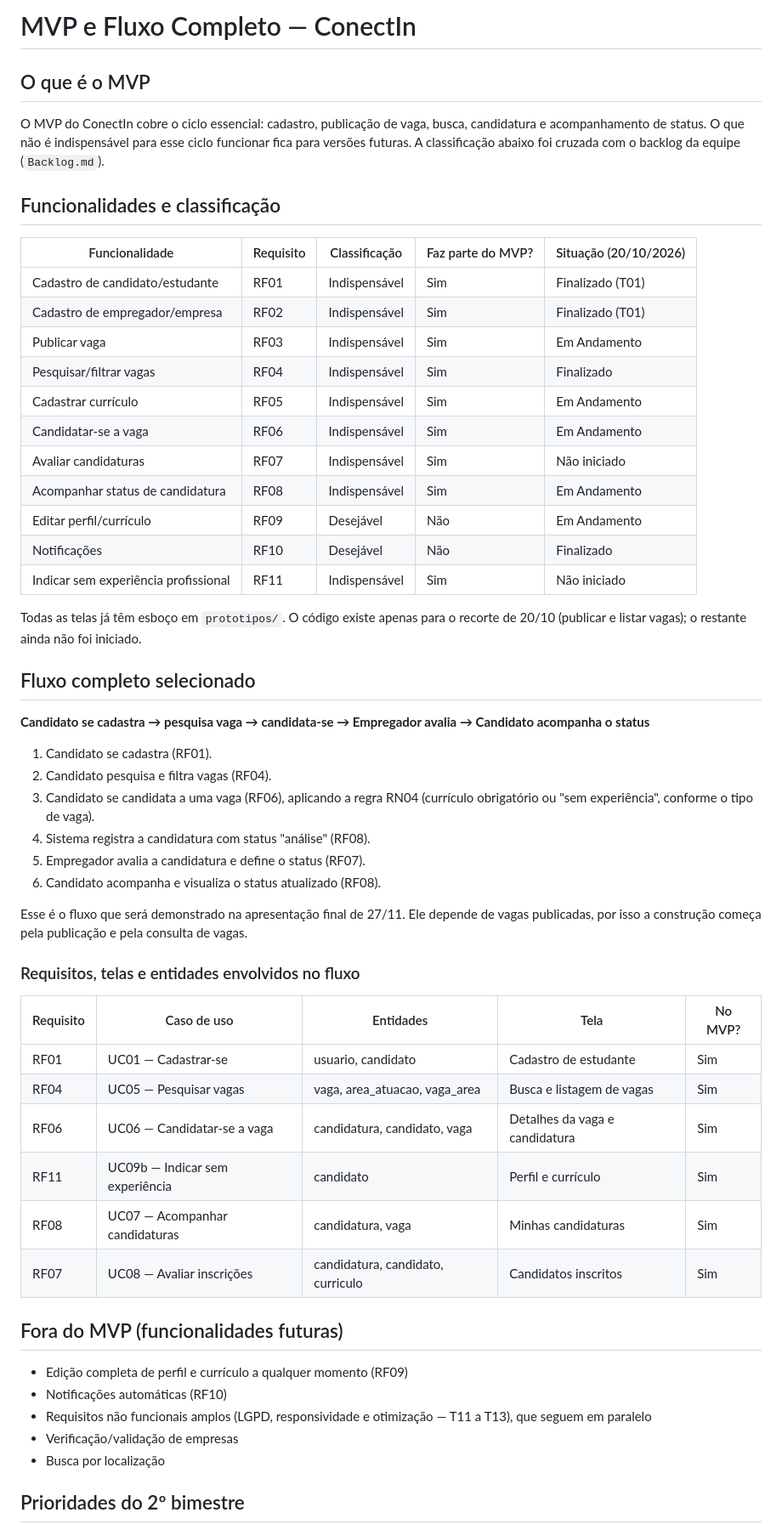
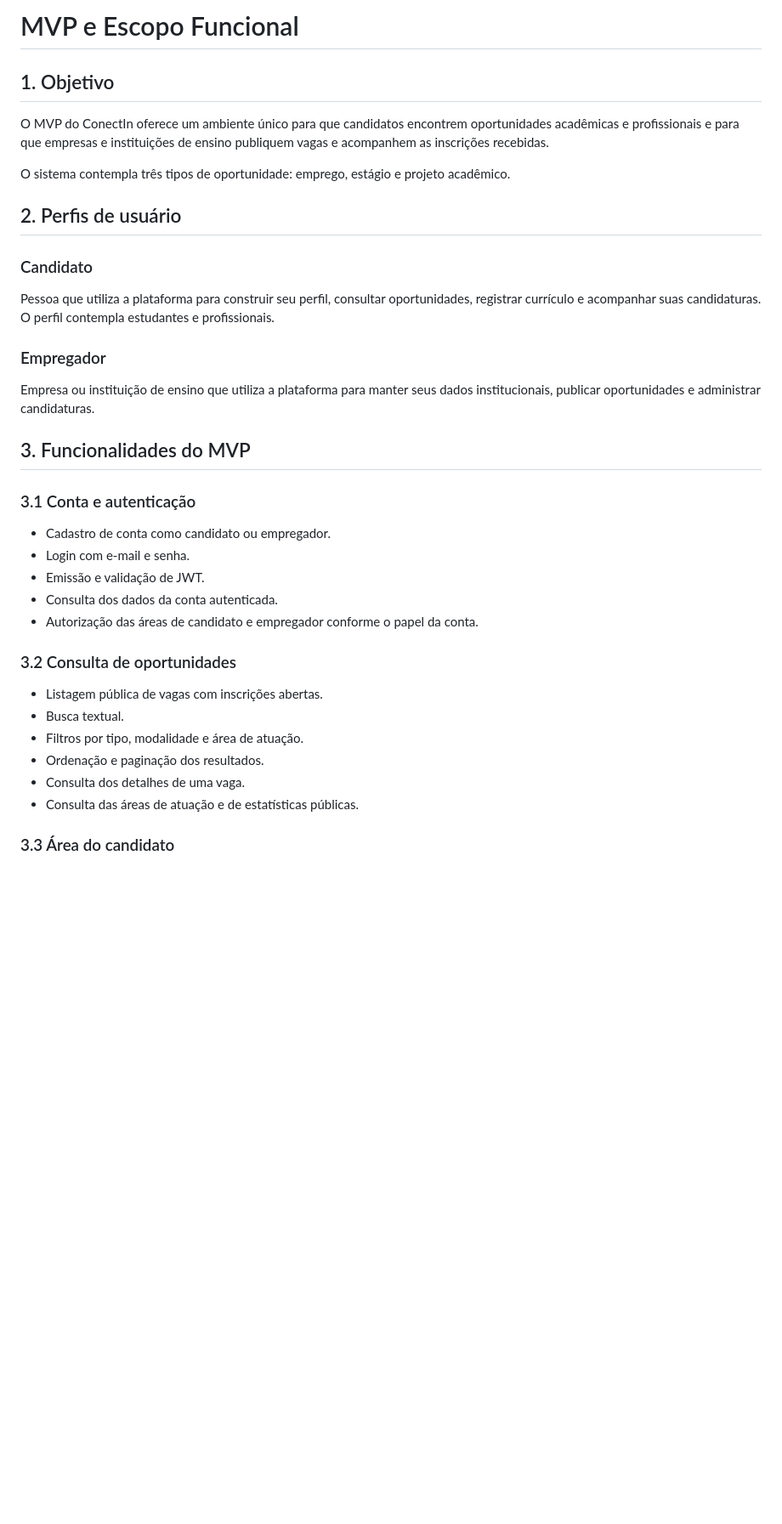
Before and after one commit to JeanBuenoM/Trabalho_ConnectIn, a Markdown page: docs/MVP.md, the part around one of its changes. Shown at 85% size. GitHub-like rendering; blank space fills up the shorter version.

```diff
--- a/docs/MVP.md
+++ b/docs/MVP.md
@@ -1,58 +1,39 @@
-# MVP e Fluxo Completo — ConectIn
+# MVP e Escopo Funcional
 
-## O que é o MVP
+## 1. Objetivo
 
-O MVP do ConectIn cobre o ciclo essencial: cadastro, publicação de vaga, busca, candidatura e acompanhamento de status. O que não é indispensável para esse ciclo funcionar fica para versões futuras. A classificação abaixo foi cruzada com o backlog da equipe (`Backlog.md`).
+O MVP do ConectIn oferece um ambiente único para que candidatos encontrem oportunidades acadêmicas e profissionais e para que empresas e instituições de ensino publiquem vagas e acompanhem as inscrições recebidas.
 
-## Funcionalidades e classificação
+O sistema contempla três tipos de oportunidade: emprego, estágio e projeto acadêmico.
 
-| Funcionalidade | Requisito | Classificação | Faz parte do MVP? | Situação (20/10/2026) |
-|---|---|---|---|---|
-| Cadastro de candidato/estudante | RF01 | Indispensável | Sim | Finalizado (T01) |
-| Cadastro de empregador/empresa | RF02 | Indispensável | Sim | Finalizado (T01) |
-| Publicar vaga | RF03 | Indispensável | Sim | Em Andamento |
-| Pesquisar/filtrar vagas | RF04 | Indispensável | Sim | Finalizado |
-| Cadastrar currículo | RF05 | Indispensável | Sim | Em Andamento |
-| Candidatar-se a vaga | RF06 | Indispensável | Sim | Em Andamento |
-| Avaliar candidaturas | RF07 | Indispensável | Sim | Não iniciado |
-| Acompanhar status de candidatura | RF08 | Indispensável | Sim | Em Andamento |
-| Editar perfil/currículo | RF09 | Desejável | Não | Em Andamento |
-| Notificações | RF10 | Desejável | Não | Finalizado |
-| Indicar sem experiência profissional | RF11 | Indispensável | Sim | Não iniciado |
+## 2. Perfis de usuário
 
-Todas as telas já têm esboço em `prototipos/`. O código existe apenas para o recorte de 20/10 (publicar e listar vagas); o restante ainda não foi iniciado.
+### Candidato
 
-## Fluxo completo selecionado
+Pessoa que utiliza a plataforma para construir seu perfil, consultar oportunidades, registrar currículo e acompanhar suas candidaturas. O perfil contempla estudantes e profissionais.
 
-**Candidato se cadastra → pesquisa vaga → candidata-se → Empregador avalia → Candidato acompanha o status**
+### Empregador
 
-1. Candidato se cadastra (RF01).
-2. Candidato pesquisa e filtra vagas (RF04).
-3. Candidato se candidata a uma vaga (RF06), aplicando a regra RN04 (currículo obrigatório ou "sem experiência", conforme o tipo de vaga).
-4. Sistema registra a candidatura com status "análise" (RF08).
-5. Empregador avalia a candidatura e define o status (RF07).
-6. Candidato acompanha e visualiza o status atualizado (RF08).
+Empresa ou instituição de ensino que utiliza a plataforma para manter seus dados institucionais, publicar oportunidades e administrar candidaturas.
 
-Esse é o fluxo que será demonstrado na apresentação final de 27/11. Ele depende de vagas publicadas, por isso a construção começa pela publicação e pela consulta de vagas.
+## 3. Funcionalidades do MVP
 
-### Requisitos, telas e entidades envolvidos no fluxo
+### 3.1 Conta e autenticação
 
-| Requisito | Caso de uso | Entidades | Tela | No MVP? |
-|---|---|---|---|---|
-| RF01 | UC01 — Cadastrar-se | usuario, candidato | Cadastro de estudante | Sim |
-| RF04 | UC05 — Pesquisar vagas | vaga, area_atuacao, vaga_area | Busca e listagem de vagas | Sim |
-| RF06 | UC06 — Candidatar-se a vaga | candidatura, candidato, vaga | Detalhes da vaga e candidatura | Sim |
-| RF11 | UC09b — Indicar sem experiência | candidato | Perfil e currículo | Sim |
-| RF08 | UC07 — Acompanhar candidaturas | candidatura, vaga | Minhas candidaturas | Sim |
-| RF07 | UC08 — Avaliar inscrições | candidatura, candidato, curriculo | Candidatos inscritos | Sim |
+- Cadastro de conta como candidato ou empregador.
+- Login com e-mail e senha.
+- Emissão e validação de JWT.
+- Consulta dos dados da conta autenticada.
+- Autorização das áreas de candidato e empregador conforme o papel da conta.
 
-## Fora do MVP (funcionalidades futuras)
+### 3.2 Consulta de oportunidades
 
-- Edição completa de perfil e currículo a qualquer momento (RF09)
-- Notificações automáticas (RF10)
-- Requisitos não funcionais amplos (LGPD, responsividade e otimização — T11 a T13), que seguem em paralelo
-- Verificação/validação de empresas
-- Busca por localização
+- Listagem pública de vagas com inscrições abertas.
+- Busca textual.
+- Filtros por tipo, modalidade e área de atuação.
+- Ordenação e paginação dos resultados.
+- Consulta dos detalhes de uma vaga.
+- Consulta das áreas de atuação e de estatísticas públicas.
 
-## Prioridades do 2º bimestre
+### 3.3 Área do candidato
 
```
Also changed, not shown: other parts of docs/MVP.md (+51 -34 lines).
